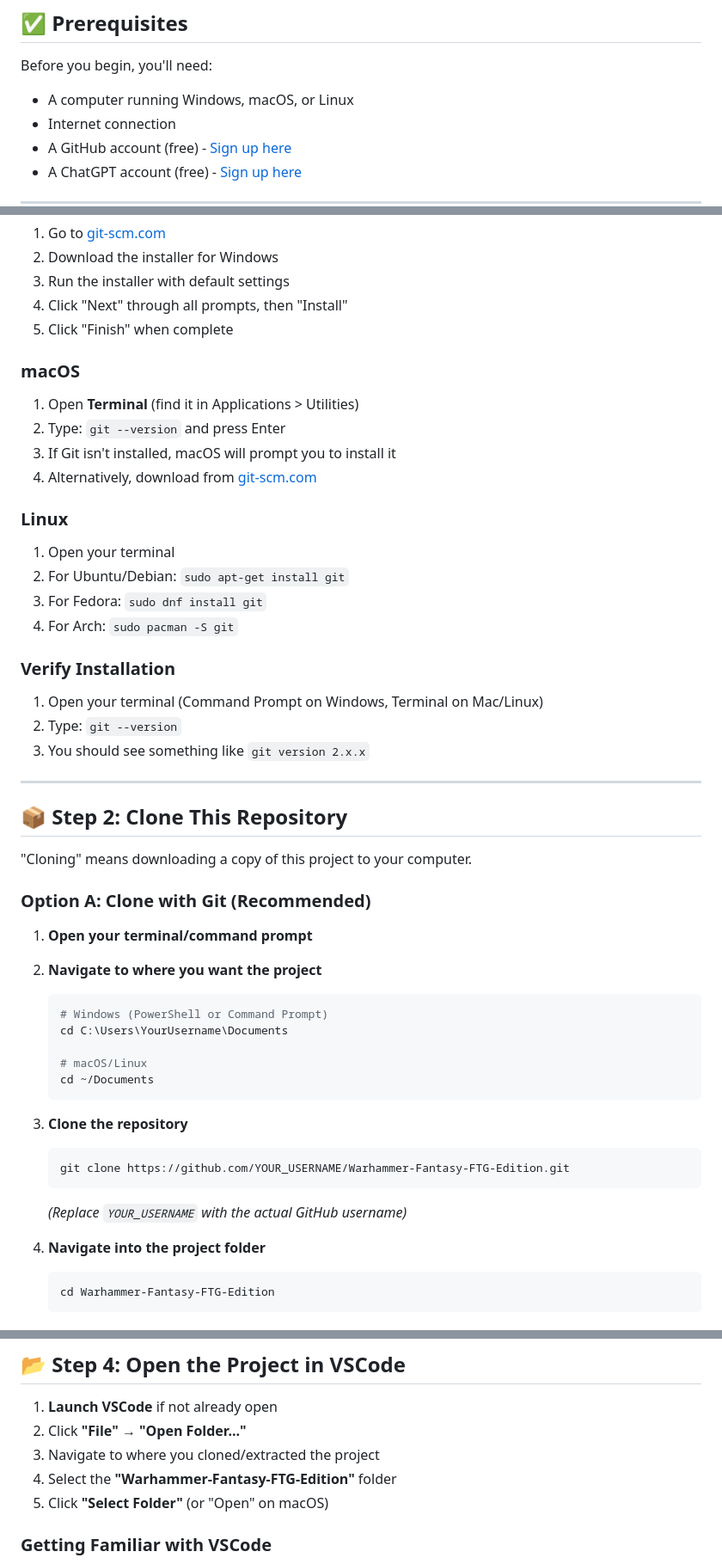
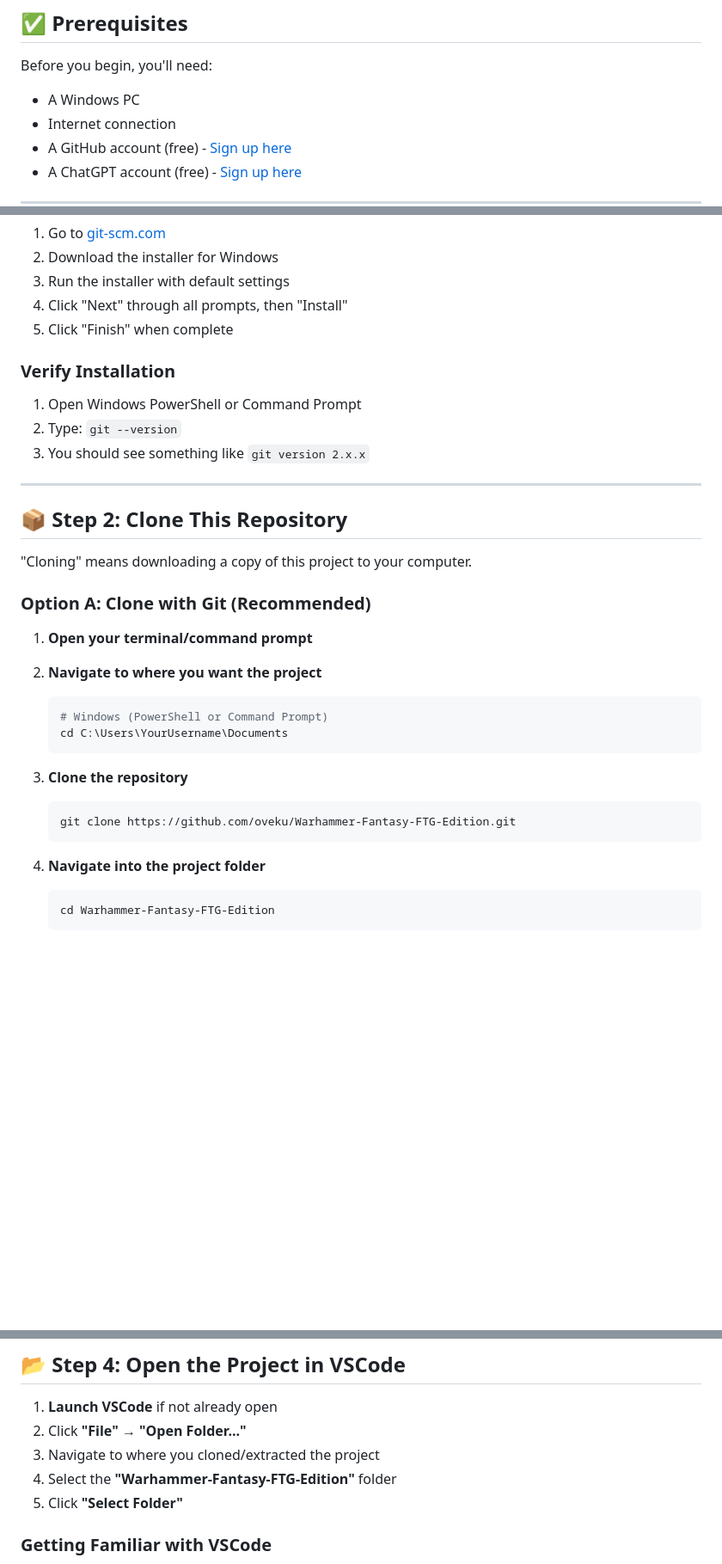
Before and after one commit to oveku/Warhammer-Fantasy-FTG-Edition, a Markdown page: README.md, 3 parts joined by grey strips. Shown: that part at 86% size. Drawn GitHub-style; blank space fills up the shorter version.

Commit message:
README: add official repo link; make instructions Windows-only; update clone URL to oveku/Warhammer-Fantasy-FTG-Edition

````diff
--- a/README.md
+++ b/README.md
@@ -34,7 +36,7 @@ The "FTG Edition" refers to our custom modifications that balance gameplay and e
 ## ✅ Prerequisites
 
 Before you begin, you'll need:
-- A computer running Windows, macOS, or Linux
+- A Windows PC
 - Internet connection
 - A GitHub account (free) - [Sign up here](https://github.com/signup)
 - A ChatGPT account (free) - [Sign up here](https://chat.openai.com/)
@@ -52,20 +54,8 @@ Git is a version control system that lets you download and manage code from GitH
 4. Click "Next" through all prompts, then "Install"
 5. Click "Finish" when complete
 
-### macOS
-1. Open **Terminal** (find it in Applications > Utilities)
-2. Type: `git --version` and press Enter
-3. If Git isn't installed, macOS will prompt you to install it
-4. Alternatively, download from [git-scm.com](https://git-scm.com/download/mac)
-
-### Linux
-1. Open your terminal
-2. For Ubuntu/Debian: `sudo apt-get install git`
-3. For Fedora: `sudo dnf install git`
-4. For Arch: `sudo pacman -S git`
-
 ### Verify Installation
-1. Open your terminal (Command Prompt on Windows, Terminal on Mac/Linux)
+1. Open Windows PowerShell or Command Prompt
 2. Type: `git --version`
 3. You should see something like `git version 2.x.x`
 
@@ -80,22 +70,18 @@ Git is a version control system that lets you download and manage code from GitH
 1. **Open your terminal/command prompt**
 
 2. **Navigate to where you want the project**
-   ```bash
+   ```powershell
    # Windows (PowerShell or Command Prompt)
    cd C:\Users\YourUsername\Documents
-
-   # macOS/Linux
-   cd ~/Documents
    ```
 
 3. **Clone the repository**
-   ```bash
-   git clone https://github.com/YOUR_USERNAME/Warhammer-Fantasy-FTG-Edition.git
+   ```powershell
+   git clone https://github.com/oveku/Warhammer-Fantasy-FTG-Edition.git
    ```
-   *(Replace `YOUR_USERNAME` with the actual GitHub username)*
 
 4. **Navigate into the project folder**
-   ```bash
+   ```powershell
    cd Warhammer-Fantasy-FTG-Edition
    ```
 
@@ -152,7 +138,7 @@ Once VSCode is open, enhance your experience with these extensions:
 2. Click **"File"** → **"Open Folder..."**
 3. Navigate to where you cloned/extracted the project
 4. Select the **"Warhammer-Fantasy-FTG-Edition"** folder
-5. Click **"Select Folder"** (or "Open" on macOS)
+5. Click **"Select Folder"**
 
 ### Getting Familiar with VSCode
 
````
Also changed, not shown: other parts of README.md (+2 -0 lines).
